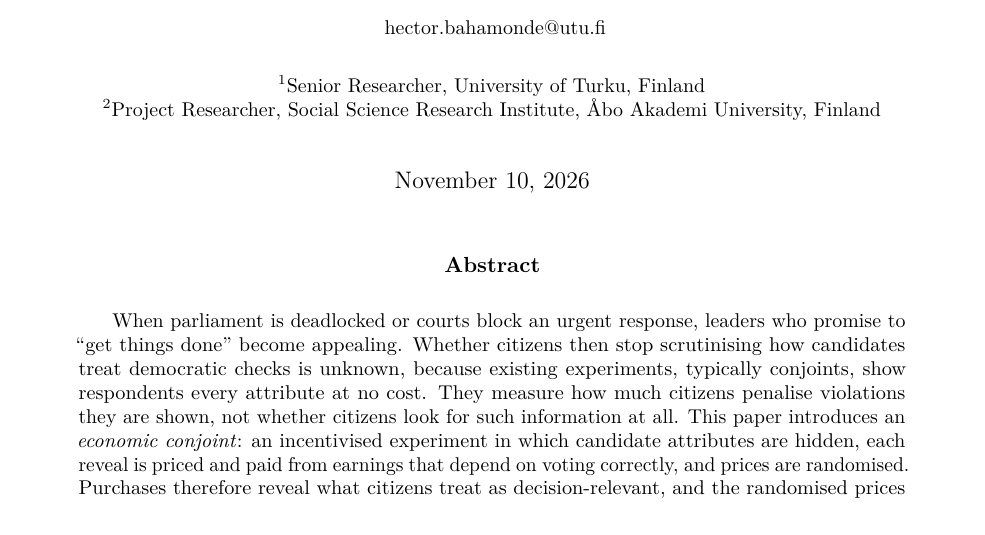
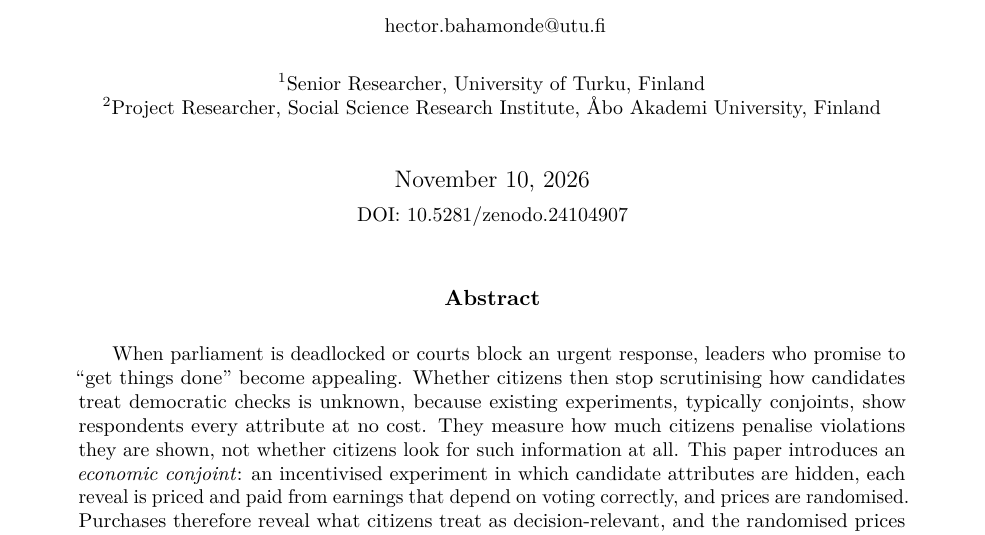
Before and after one commit to hbahamonde/econ_conjoint_project, a LaTeX paper (Paper/Econ_Conj.tex): part of page 1 of 16, cut so that both start at the same text. Compiled offline with pdfLaTeX.

Commit message:
Add Zenodo DOI (10.5281/zenodo.24104907) to paper and README
Co-Authored-By: Claude Opus 5.5 <noreply@anthropic.com>

```diff
--- a/Paper/Econ_Conj.tex
+++ b/Paper/Econ_Conj.tex
@@ -63,7 +63,7 @@
 \affil[1]{Senior Researcher, University of Turku, Finland}
 \affil[2]{Project Researcher, Social Science Research Institute, \AA bo Akademi University, Finland}
 
-\date{\today}
+\date{\today\\[0.3em]\small DOI: \href{https://doi.org/10.5281/zenodo.24104907}{10.5281/zenodo.24104907}}
 
 \begin{document}
 
```
Also changed, not shown: Paper/Econ_Conj.pdf, README.md.
